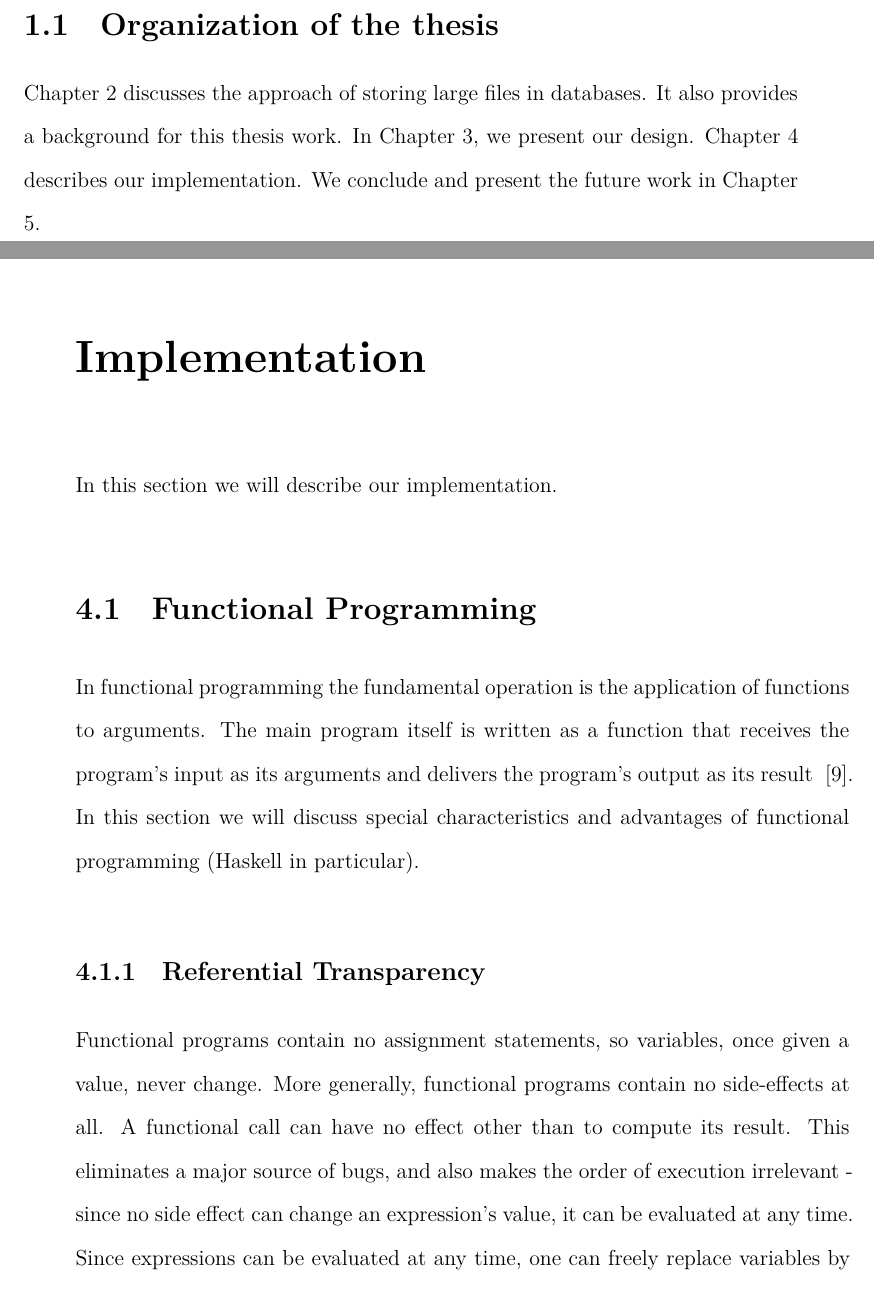
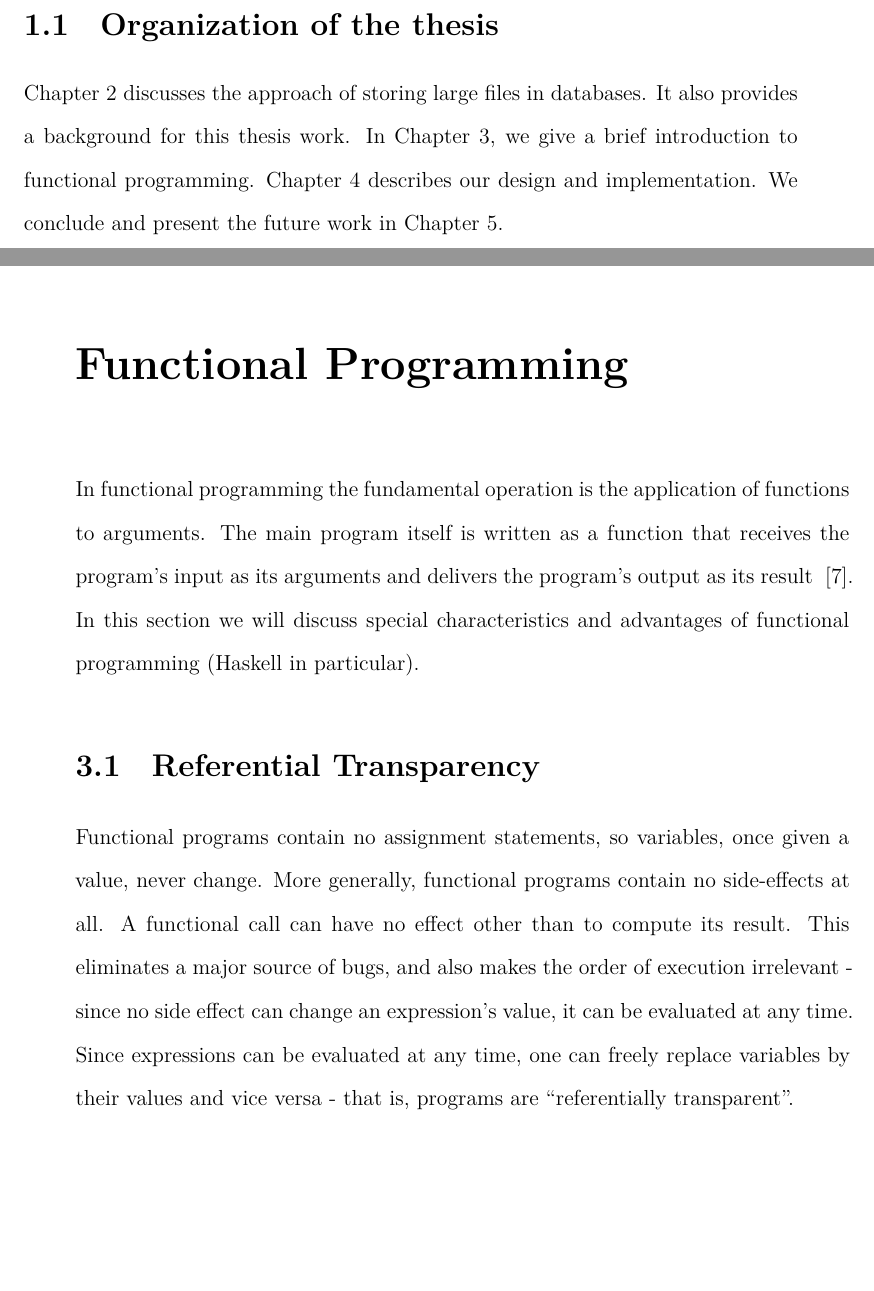
Before and after one commit to igniting/masters-thesis, a LaTeX thesis (thesis.tex, which reads funcprog.tex, intro.tex): two parts of pages 20 and 27 of 31 before the commit and two parts of pages 20 and 23 of 31 after it, joined at a grey line, cut so that both start at the same text, the shorter picture padded with empty space. Compiled offline with XeLaTeX.

Commit message:
Make a different chapter for functional programming

```diff
--- a/implementation.tex
+++ b/funcprog.tex
@@ -1,15 +1,12 @@
-\chapter{Implementation}
-\label{chap:implementation}
+\chapter{Functional Programming}
+\label{chap:funcprog}
 
-In this section we will describe our implementation.
-
-\section{Functional Programming}
 In functional programming the fundamental operation is the application of
 functions to arguments. The main program itself is written as a function that
 receives the program's input as its arguments and delivers the program's output as its result ~\cite{hughes1989functional}.
 In this section we will discuss special characteristics and advantages of functional programming (Haskell in particular).
 
-\subsection{Referential Transparency}
+\section{Referential Transparency}
 Functional programs contain no assignment statements, so variables, once given a value, never change. More generally, functional programs contain no side-effects at all. A functional call can have no effect other than to compute its result.
 This eliminates a major source of bugs, and also makes the order of execution irrelevant - since no side effect can change an expression's value, it can be evaluated at any time. Since expressions can be evaluated at any time, one can freely replace variables by their values and vice versa - that is, programs are ``referentially transparent''.
 
--- a/intro.tex
+++ b/intro.tex
@@ -15,4 +15,4 @@ Today's web applications also work with large files like images, music, videos e
 In this thesis, we explore the second option and provide a simple interface written in \textit{Haskell} to store large files. We also provide an interface for garbage collection of deleted blobs. We try to provide concurrency without using locks as much as possible.
 
 \section{Organization of the thesis}
-Chapter 2 discusses the approach of storing large files in databases. It also provides a background for this thesis work. In Chapter 3, we present our design. Chapter 4 describes our implementation. We conclude and present the future work in Chapter 5.
+Chapter 2 discusses the approach of storing large files in databases. It also provides a background for this thesis work. In Chapter 3, we give a brief introduction to functional programming. Chapter 4 describes our design and implementation. We conclude and present the future work in Chapter 5.
```
Also changed, not shown: design.tex (+1 -1 lines), thesis.tex (+1 -1 lines), funcprog.tex (6 more changed lines).
